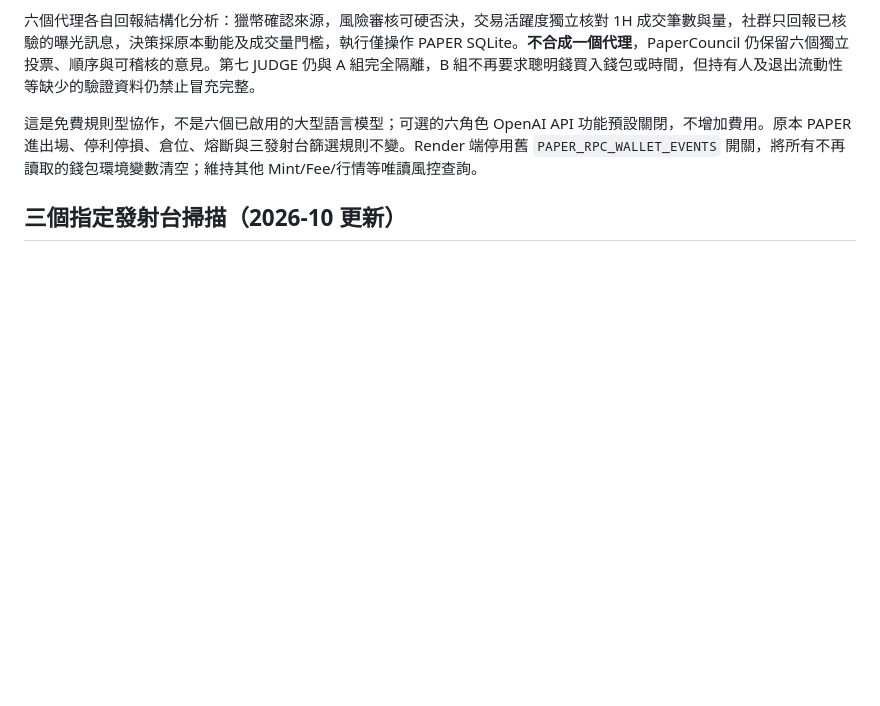
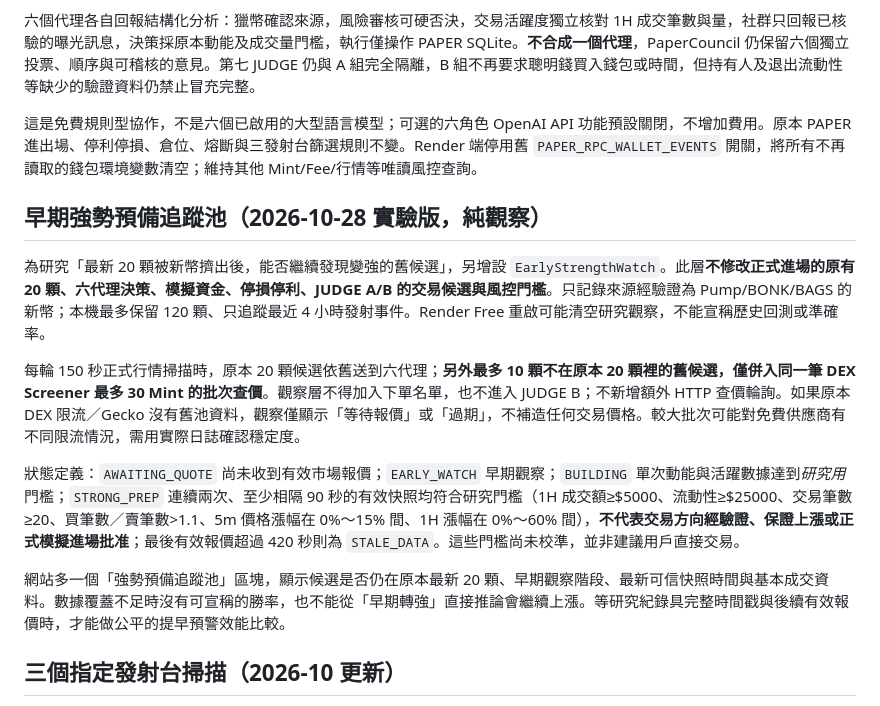
Before and after one commit to Cks120091/-okx-usdt-radar, a Markdown page: README.md, the part around the change. Rendered like a GitHub page; blank space fills up the shorter version.

Commit message:
docs(research): describe isolated early-strength pilot, exact evidence and batching caps, not a validated edge

```diff
--- a/README.md
+++ b/README.md
@@ -31,6 +31,16 @@
 六個代理各自回報結構化分析：獵幣確認來源，風險審核可硬否決，交易活躍度獨立核對 1H 成交筆數與量，社群只回報已核驗的曝光訊息，決策採原本動能及成交量門檻，執行僅操作 PAPER SQLite。**不合成一個代理**，PaperCouncil 仍保留六個獨立投票、順序與可稽核的意見。第七 JUDGE 仍與 A 組完全隔離，B 組不再要求聰明錢買入錢包或時間，但持有人及退出流動性等缺少的驗證資料仍禁止冒充完整。
 
 這是免費規則型協作，不是六個已啟用的大型語言模型；可選的六角色 OpenAI API 功能預設關閉，不增加費用。原本 PAPER 進出場、停利停損、倉位、熔斷與三發射台篩選規則不變。Render 端停用舊 `PAPER_RPC_WALLET_EVENTS` 開關，將所有不再讀取的錢包環境變數清空；維持其他 Mint/Fee/行情等唯讀風控查詢。
+
+## 早期強勢預備追蹤池（2026-10-28 實驗版，純觀察）
+
+為研究「最新 20 顆被新幣擠出後，能否繼續發現變強的舊候選」，另增設 `EarlyStrengthWatch`。此層**不修改正式進場的原有 20 顆、六代理決策、模擬資金、停損停利、JUDGE A/B 的交易候選與風控門檻**。只記錄來源經驗證為 Pump/BONK/BAGS 的新幣；本機最多保留 120 顆、只追蹤最近 4 小時發射事件。Render Free 重啟可能清空研究觀察，不能宣稱歷史回測或準確率。
+
+每輪 150 秒正式行情掃描時，原本 20 顆候選依舊送到六代理；**另外最多 10 顆不在原本 20 顆裡的舊候選，僅併入同一筆 DEX Screener 最多 30 Mint 的批次查價**。觀察層不得加入下單名單，也不進入 JUDGE B；不新增額外 HTTP 查價輪詢。如果原本 DEX 限流／Gecko 沒有舊池資料，觀察僅顯示「等待報價」或「過期」，不補造任何交易價格。較大批次可能對免費供應商有不同限流情況，需用實際日誌確認穩定度。
+
+狀態定義：`AWAITING_QUOTE` 尚未收到有效市場報價；`EARLY_WATCH` 早期觀察；`BUILDING` 單次動能與活躍數據達到*研究用*門檻；`STRONG_PREP` 連續兩次、至少相隔 90 秒的有效快照均符合研究門檻（1H 成交額≥$5000、流動性≥$25000、交易筆數≥20、買筆數／賣筆數>1.1、5m 價格漲幅在 0%～15% 間、1H 漲幅在 0%～60% 間），**不代表交易方向經驗證、保證上漲或正式模擬進場批准**；最後有效報價超過 420 秒則為 `STALE_DATA`。這些門檻尚未校準，並非建議用戶直接交易。
+
+網站多一個「強勢預備追蹤池」區塊，顯示候選是否仍在原本最新 20 顆、早期觀察階段、最新可信快照時間與基本成交資料。數據覆蓋不足時沒有可宣稱的勝率，也不能從「早期轉強」直接推論會繼續上漲。等研究紀錄具完整時間戳與後續有效報價時，才能做公平的提早預警效能比較。
 
 ## 三個指定發射台掃描（2026-10 更新）
 
```
